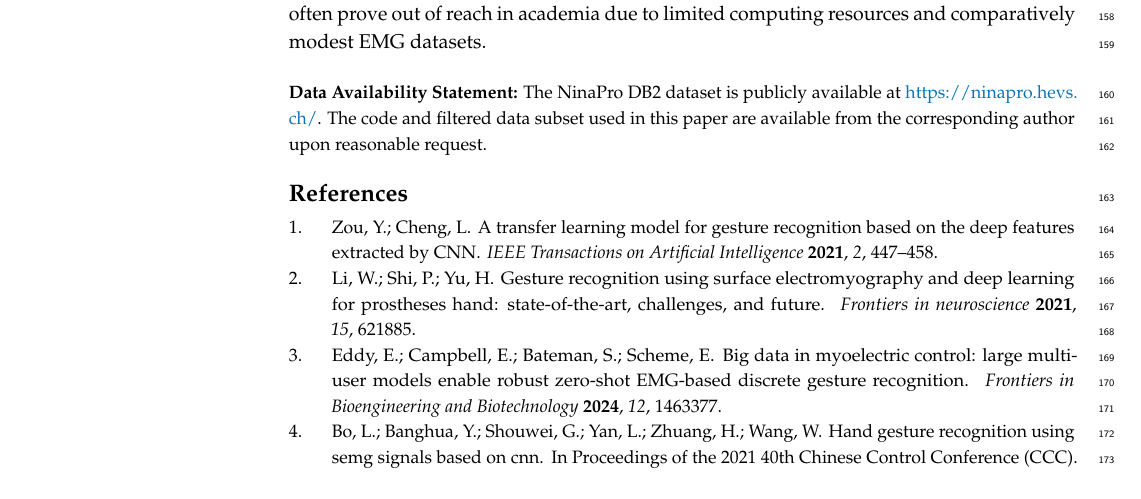
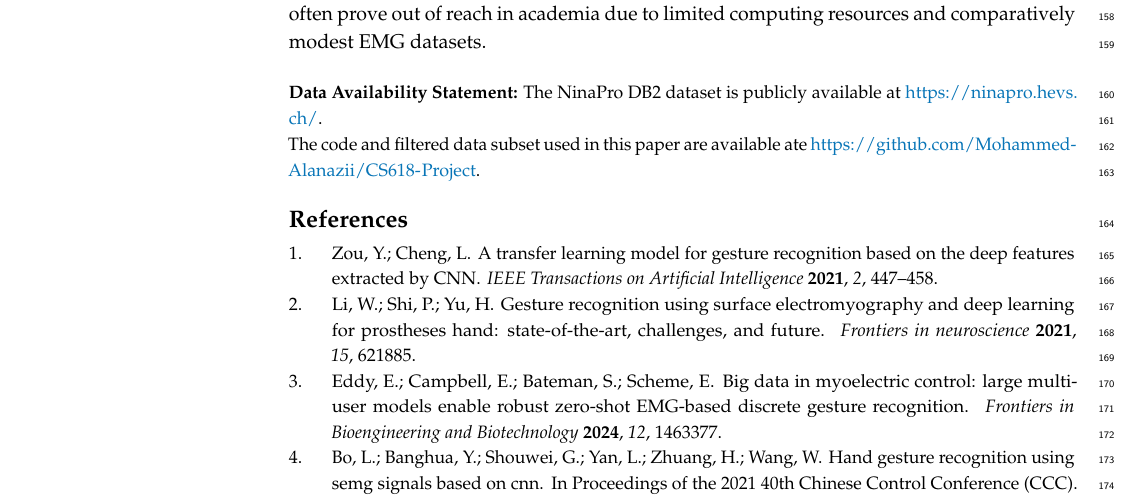
Before and after one commit to Mohammed-Alanazii/CS618-Project, a LaTeX paper (manuscript/CS618-Mohammed-Mizan-Alanazi.tex): part of page 9 of 10, cut so that both start at the same text. Compiled offline with pdfLaTeX.

Commit message:
small update ;)

```diff
--- a/manuscript/CS618-Mohammed-Mizan-Alanazi.tex
+++ b/manuscript/CS618-Mohammed-Mizan-Alanazi.tex
@@ -290,7 +290,8 @@ This paper goal is to find out weather a simple ResCNN combined by segment level
 %%%%%%%%%%%%%%%%%%%%%%%%%%%%%%%%%%%%%%%%%%
 \vspace{6pt}
 
-\dataavailability{The NinaPro DB2 dataset is publicly available at \url{https://ninapro.hevs.ch/}. The code and filtered data subset used in this paper are available from the corresponding author upon reasonable request.}
+\dataavailability{The NinaPro DB2 dataset is publicly available at \url{https://ninapro.hevs.ch/}. \\
+The code and filtered data subset used in this paper are available ate \url{https://github.com/Mohammed-Alanazii/CS618-Project}.}
 
 %%%%%%%%%%%%%%%%%%%%%%%%%%%%%%%%%%%%%%%%%%
 
```
Also changed, not shown: README.md, manuscript/CS618-Mohammed-Mizan-Alanazi.pdf, 2 other files.
